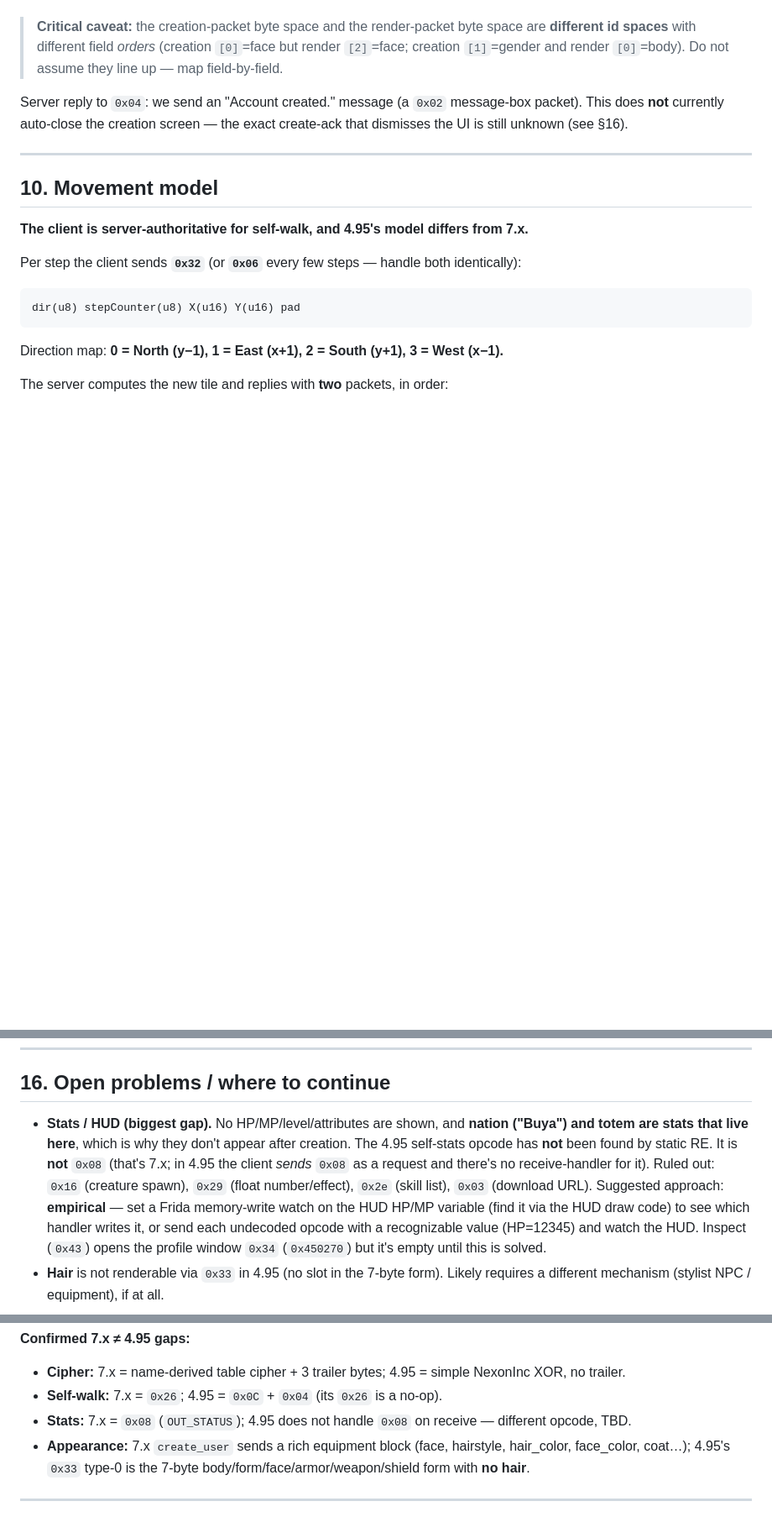
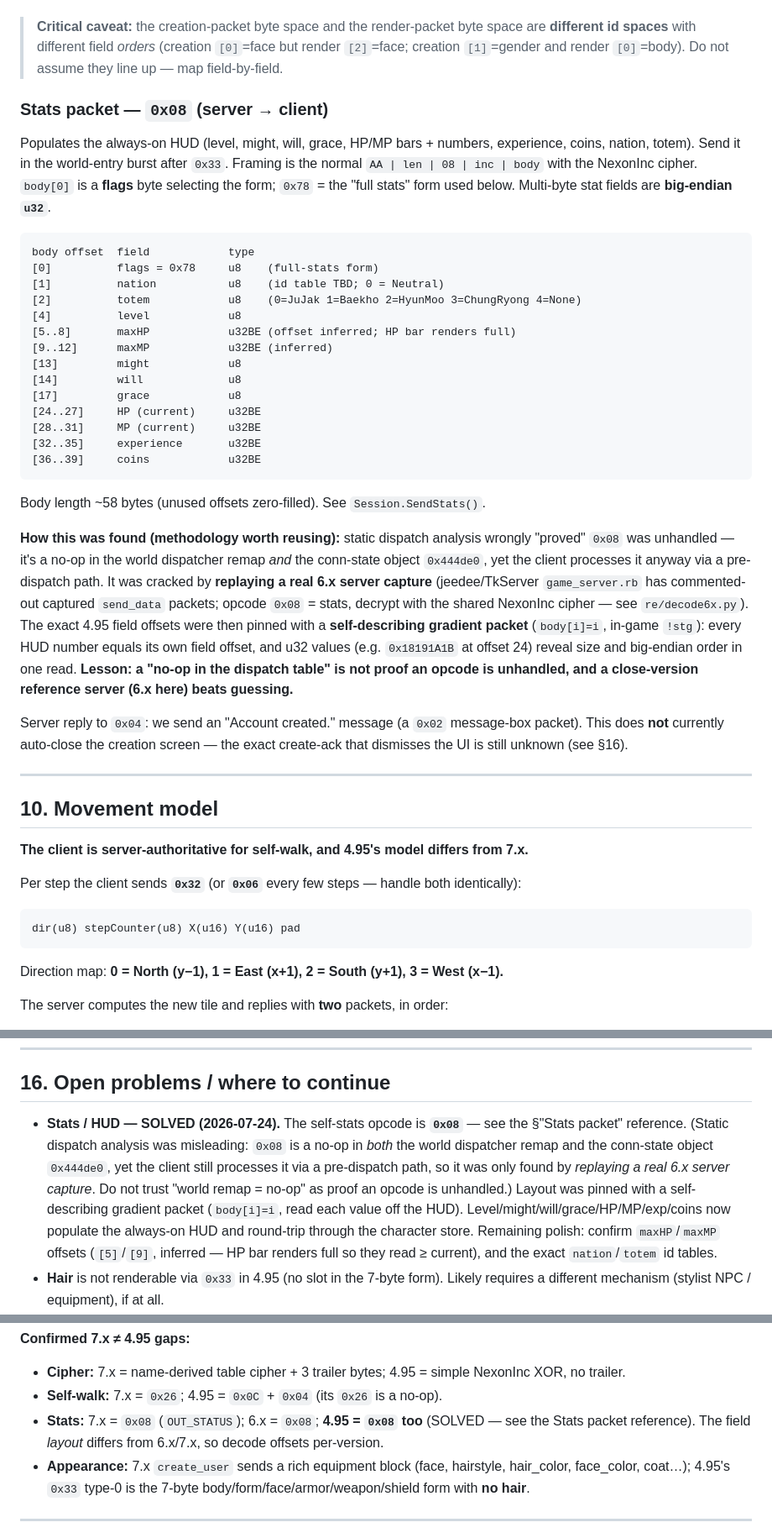
Before and after one commit to Essorcal/Project1998, a Markdown page: docs/NexusTK-4.95-Protocol.md, 3 parts joined by grey strips. Shown at 84% size. Drawn GitHub-style; blank space fills up the shorter version.

Commit message:
docs: mark stats/HUD solved; document the 0x08 packet layout
Update the protocol reference and open-problems section now that stats are
working: full 0x08 field layout, the "no-op in dispatch table != unhandled"
gotcha, and the 6.x-capture + gradient methodology that cracked it.

Co-Authored-By: Claude Opus 4.8 <noreply@anthropic.com>

````diff
--- a/docs/NexusTK-4.95-Protocol.md
+++ b/docs/NexusTK-4.95-Protocol.md
@@ -372,6 +372,41 @@ solved.
 > **Critical caveat:** the creation-packet byte space and the render-packet byte space are **different
 > id spaces** with different field *orders* (creation `[0]`=face but render `[2]`=face; creation
 > `[1]`=gender and render `[0]`=body). Do not assume they line up — map field-by-field.
+
+### Stats packet — `0x08` (server → client)
+
+Populates the always-on HUD (level, might, will, grace, HP/MP bars + numbers, experience, coins,
+nation, totem). Send it in the world-entry burst after `0x33`. Framing is the normal
+`AA | len | 08 | inc | body` with the NexonInc cipher. `body[0]` is a **flags** byte selecting the
+form; `0x78` = the "full stats" form used below. Multi-byte stat fields are **big-endian `u32`**.
+
+```
+body offset  field            type
+[0]          flags = 0x78     u8    (full-stats form)
+[1]          nation           u8    (id table TBD; 0 = Neutral)
+[2]          totem            u8    (0=JuJak 1=Baekho 2=HyunMoo 3=ChungRyong 4=None)
+[4]          level            u8
+[5..8]       maxHP            u32BE (offset inferred; HP bar renders full)
+[9..12]      maxMP            u32BE (inferred)
+[13]         might            u8
+[14]         will             u8
+[17]         grace            u8
+[24..27]     HP (current)     u32BE
+[28..31]     MP (current)     u32BE
+[32..35]     experience       u32BE
+[36..39]     coins            u32BE
+```
+Body length ~58 bytes (unused offsets zero-filled). See `Session.SendStats()`.
+
+**How this was found (methodology worth reusing):** static dispatch analysis wrongly "proved" `0x08`
+was unhandled — it's a no-op in the world dispatcher remap *and* the conn-state object `0x444de0`, yet
+the client processes it anyway via a pre-dispatch path. It was cracked by **replaying a real 6.x server
+capture** (jeedee/TkServer `game_server.rb` has commented-out captured `send_data` packets; opcode `0x08`
+= stats, decrypt with the shared NexonInc cipher — see `re/decode6x.py`). The exact 4.95 field offsets
+were then pinned with a **self-describing gradient packet** (`body[i]=i`, in-game `!stg`): every HUD
+number equals its own field offset, and u32 values (e.g. `0x18191A1B` at offset 24) reveal size and
+big-endian order in one read. **Lesson: a "no-op in the dispatch table" is not proof an opcode is
+unhandled, and a close-version reference server (6.x here) beats guessing.**
 
 Server reply to `0x04`: we send an "Account created." message (a `0x02` message-box packet). This
 does **not** currently auto-close the creation screen — the exact create-ack that dismisses the UI is
@@ -581,15 +616,14 @@ magnitude faster for "what does this byte mean" questions.
 
 ## 16. Open problems / where to continue
 
-- **Stats / HUD (biggest gap).** No HP/MP/level/attributes are shown, and **nation ("Buya") and totem
-  are stats that live here**, which is why they don't appear after creation. The 4.95 self-stats opcode
-  has **not** been found by static RE. It is **not** `0x08` (that's 7.x; in 4.95 the client *sends*
-  `0x08` as a request and there's no receive-handler for it). Ruled out: `0x16` (creature spawn),
-  `0x29` (float number/effect), `0x2e` (skill list), `0x03` (download URL). Suggested approach:
-  **empirical** — set a Frida memory-write watch on the HUD HP/MP variable (find it via the HUD draw
-  code) to see which handler writes it, or send each undecoded opcode with a recognizable value
-  (HP=12345) and watch the HUD. Inspect (`0x43`) opens the profile window `0x34` (`0x450270`) but it's
-  empty until this is solved.
+- **Stats / HUD — SOLVED (2026-07-24).** The self-stats opcode is **`0x08`** — see the §"Stats packet"
+  reference. (Static dispatch analysis was misleading: `0x08` is a no-op in *both* the world dispatcher
+  remap and the conn-state object `0x444de0`, yet the client still processes it via a pre-dispatch path,
+  so it was only found by *replaying a real 6.x server capture*. Do not trust "world remap = no-op" as
+  proof an opcode is unhandled.) Layout was pinned with a self-describing gradient packet (`body[i]=i`,
+  read each value off the HUD). Level/might/will/grace/HP/MP/exp/coins now populate the always-on HUD and
+  round-trip through the character store. Remaining polish: confirm `maxHP`/`maxMP` offsets (`[5]`/`[9]`,
+  inferred — HP bar renders full so they read ≥ current), and the exact `nation`/`totem` id tables.
 - **Hair** is not renderable via `0x33` in 4.95 (no slot in the 7-byte form). Likely requires a
   different mechanism (stylist NPC / equipment), if at all.
 - **Creation screen auto-close.** After `0x04`, our "Account created" message shows but doesn't dismiss
@@ -620,7 +654,8 @@ opcodes and layouts drift between versions:
 **Confirmed 7.x ≠ 4.95 gaps:**
 - **Cipher:** 7.x = name-derived table cipher + 3 trailer bytes; 4.95 = simple NexonInc XOR, no trailer.
 - **Self-walk:** 7.x = `0x26`; 4.95 = `0x0C` + `0x04` (its `0x26` is a no-op).
-- **Stats:** 7.x = `0x08` (`OUT_STATUS`); 4.95 does not handle `0x08` on receive — different opcode, TBD.
+- **Stats:** 7.x = `0x08` (`OUT_STATUS`); 6.x = `0x08`; **4.95 = `0x08` too** (SOLVED — see the Stats
+  packet reference). The field *layout* differs from 6.x/7.x, so decode offsets per-version.
 - **Appearance:** 7.x `create_user` sends a rich equipment block (face, hairstyle, hair_color,
   face_color, coat…); 4.95's `0x33` type-0 is the 7-byte body/form/face/armor/weapon/shield form with
   **no hair**.
````
Also changed, not shown: other parts of docs/NexusTK-4.95-Protocol.md (+1 -1 lines).
